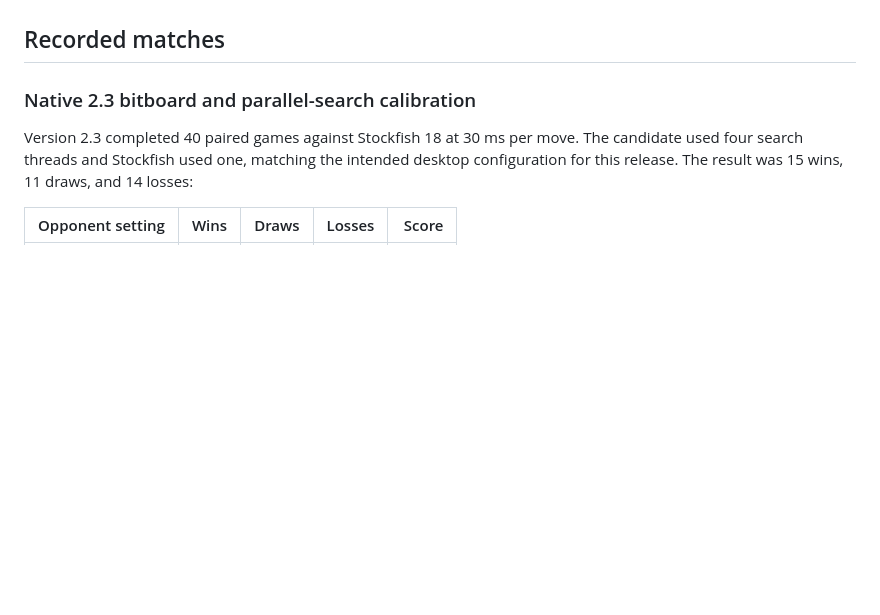
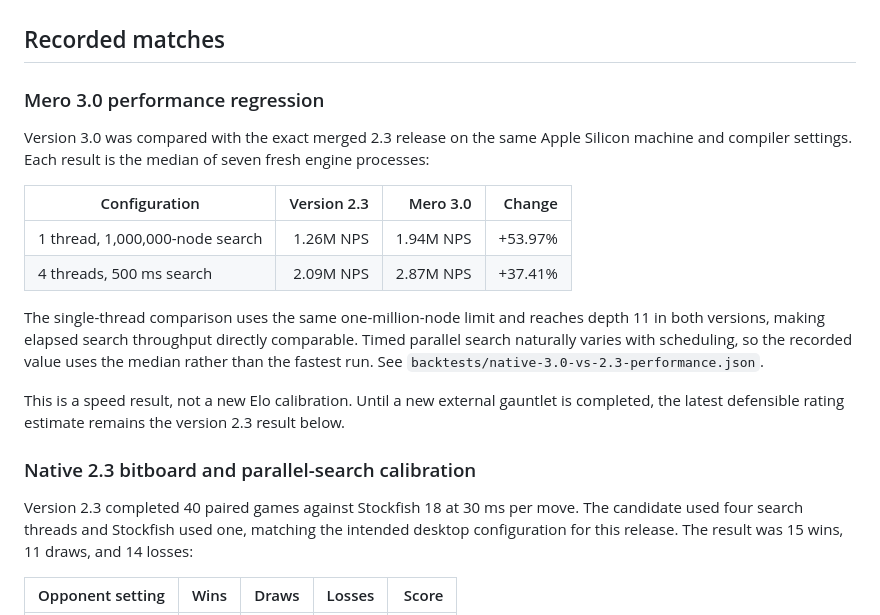
Before and after one commit to mnabid05/Mero, a Markdown page: docs/STRENGTH.md, the part around the change. Drawn GitHub-style; blank space fills up the shorter version.

Commit message:
docs: record Mero 3.0 performance methodology

```diff
--- a/docs/STRENGTH.md
+++ b/docs/STRENGTH.md
@@ -15,6 +15,27 @@ Every match:
 - records final FEN positions in JSON.
 
 ## Recorded matches
+
+### Mero 3.0 performance regression
+
+Version 3.0 was compared with the exact merged 2.3 release on the same Apple
+Silicon machine and compiler settings. Each result is the median of seven fresh
+engine processes:
+
+| Configuration | Version 2.3 | Mero 3.0 | Change |
+| --- | ---: | ---: | ---: |
+| 1 thread, 1,000,000-node search | 1.26M NPS | 1.94M NPS | +53.97% |
+| 4 threads, 500 ms search | 2.09M NPS | 2.87M NPS | +37.41% |
+
+The single-thread comparison uses the same one-million-node limit and reaches
+depth 11 in both versions, making elapsed search throughput directly comparable.
+Timed parallel search naturally varies with scheduling, so the recorded value
+uses the median rather than the fastest run. See
+`backtests/native-3.0-vs-2.3-performance.json`.
+
+This is a speed result, not a new Elo calibration. Until a new external gauntlet
+is completed, the latest defensible rating estimate remains the version 2.3
+result below.
 
 ### Native 2.3 bitboard and parallel-search calibration
 
```
